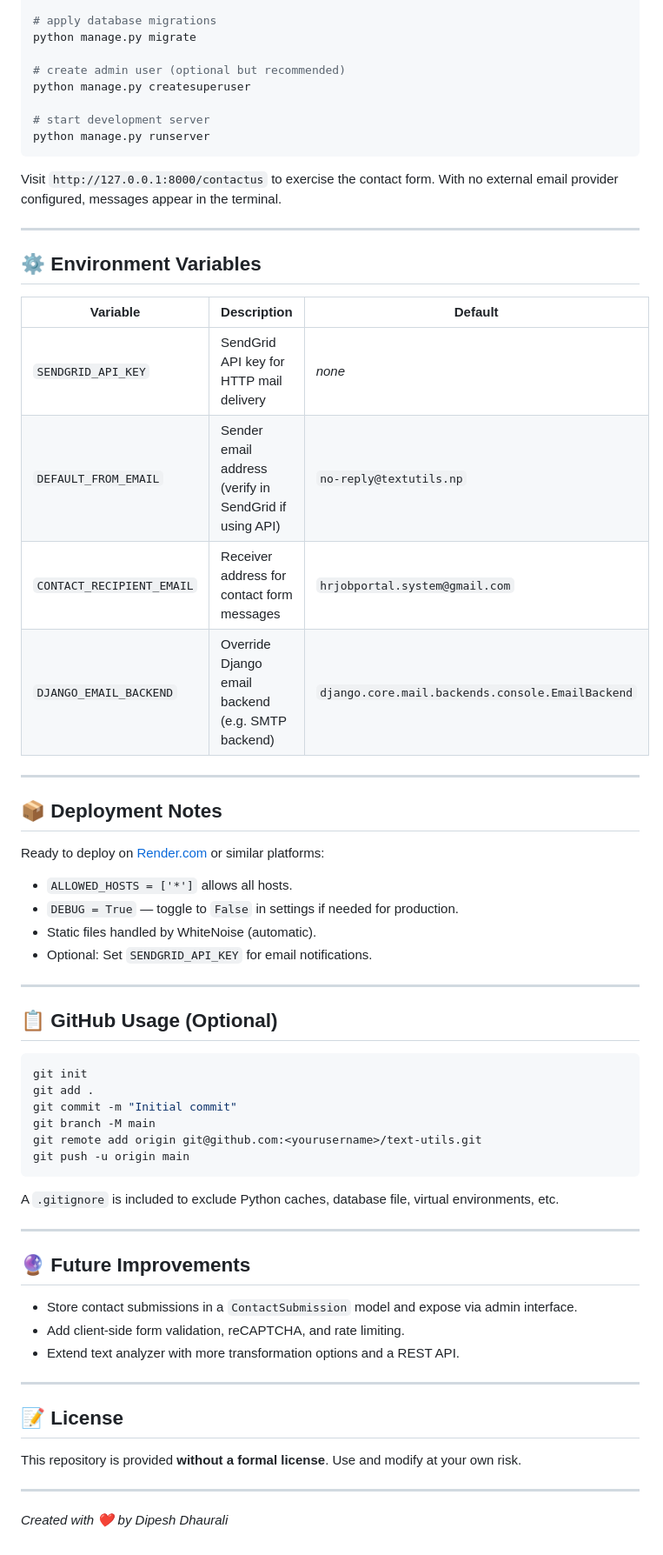
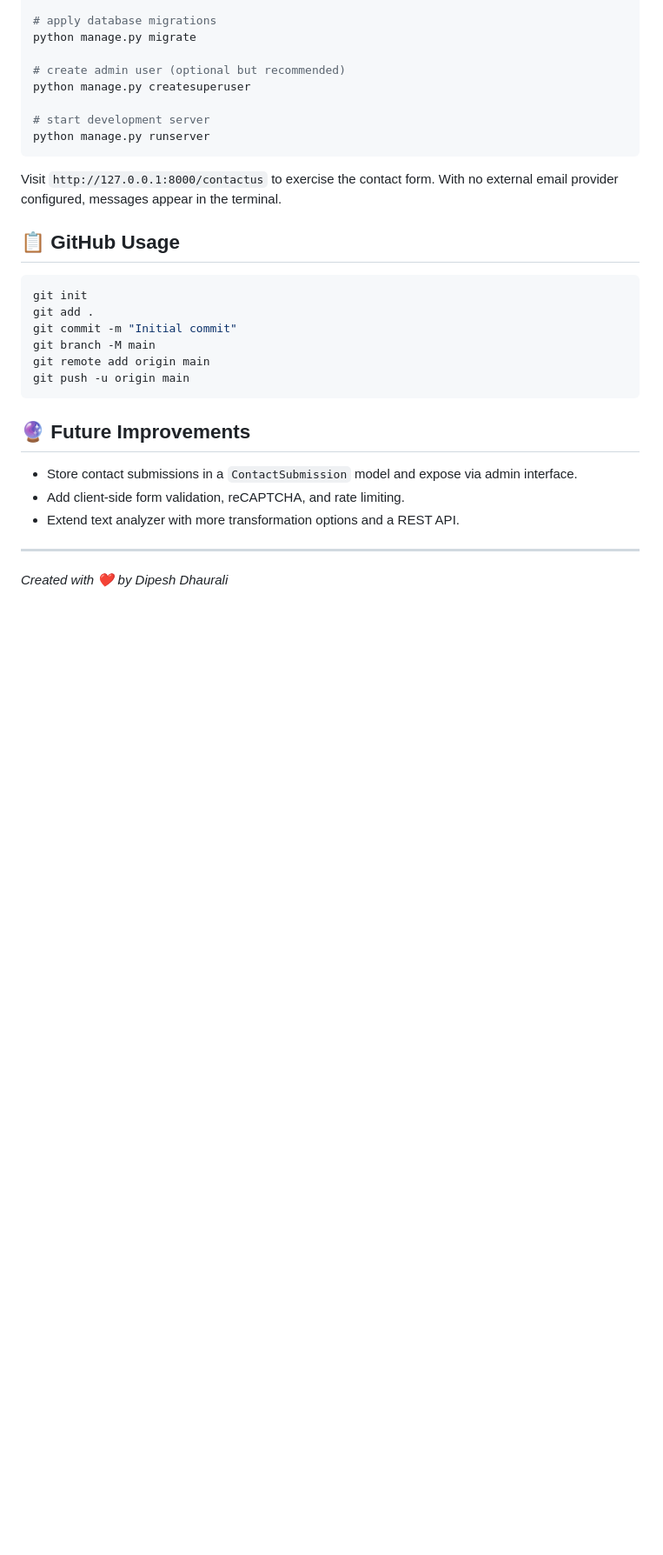
Before and after one commit to Dipesh-Dhaurali/text-utils, a Markdown page: README.md, the part around the change. Shown at 87% size. Drawn GitHub-style; blank space fills up the shorter version.

Commit message:
Refactor README.md by removing sections and updating usage
Removed environment variables section, deployment notes, and license information from README.md. Updated GitHub usage instructions.

````diff
--- a/README.md
+++ b/README.md
@@ -65,44 +65,19 @@ python manage.py runserver
 
 Visit `http://127.0.0.1:8000/contactus` to exercise the contact form. With no external email provider configured, messages appear in the terminal.
 
----
 
-## ⚙️ Environment Variables
 
-| Variable                | Description                                                           | Default                             |
-|-------------------------|-----------------------------------------------------------------------|-------------------------------------|
-| `SENDGRID_API_KEY`      | SendGrid API key for HTTP mail delivery                               | *none*                              |
-| `DEFAULT_FROM_EMAIL`    | Sender email address (verify in SendGrid if using API)                | `no-reply@textutils.np`             |
-| `CONTACT_RECIPIENT_EMAIL` | Receiver address for contact form messages                         | `hrjobportal.system@gmail.com`      |
-| `DJANGO_EMAIL_BACKEND`  | Override Django email backend (e.g. SMTP backend)                     | `django.core.mail.backends.console.EmailBackend` |
-
----
-
-## 📦 Deployment Notes
-
-Ready to deploy on [Render.com](https://render.com) or similar platforms:
-
-- `ALLOWED_HOSTS = ['*']` allows all hosts.
-- `DEBUG = True` — toggle to `False` in settings if needed for production.
-- Static files handled by WhiteNoise (automatic).
-- Optional: Set `SENDGRID_API_KEY` for email notifications.
-
----
-
-## 📋 GitHub Usage (Optional)
+## 📋 GitHub Usage
 
 ```bash
 git init
 git add .
 git commit -m "Initial commit"
 git branch -M main
-git remote add origin git@github.com:<yourusername>/text-utils.git
+git remote add origin main
 git push -u origin main
 ```
 
-A `.gitignore` is included to exclude Python caches, database file, virtual environments, etc.
-
----
 
 ## 🔮 Future Improvements
 
@@ -112,10 +87,5 @@ A `.gitignore` is included to exclude Python caches, database file, virtual envi
 
 ---
 
-## 📝 License
-
-This repository is provided **without a formal license**. Use and modify at your own risk.
-
----
 
 *Created with ❤️ by Dipesh Dhaurali*
````
